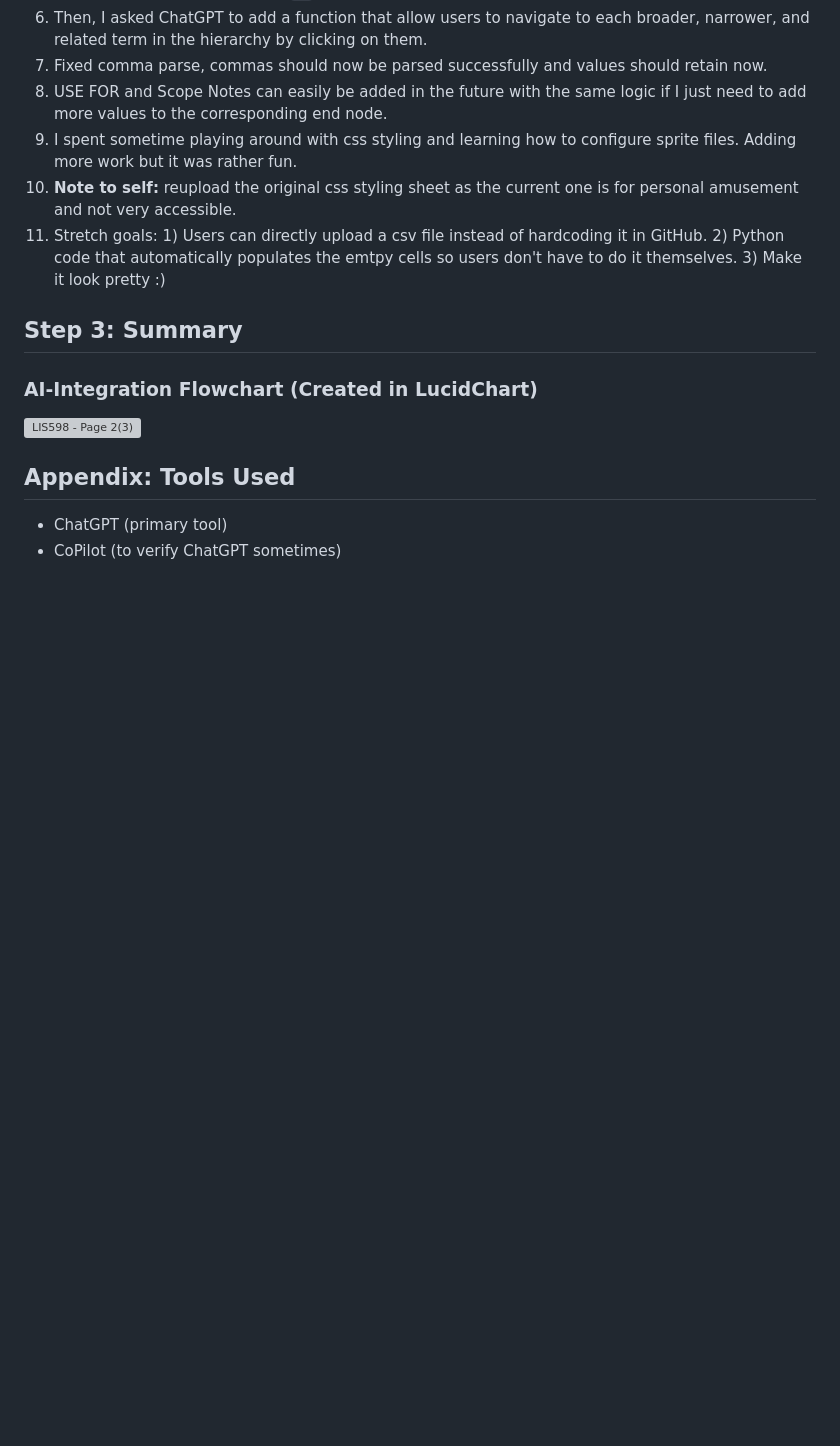
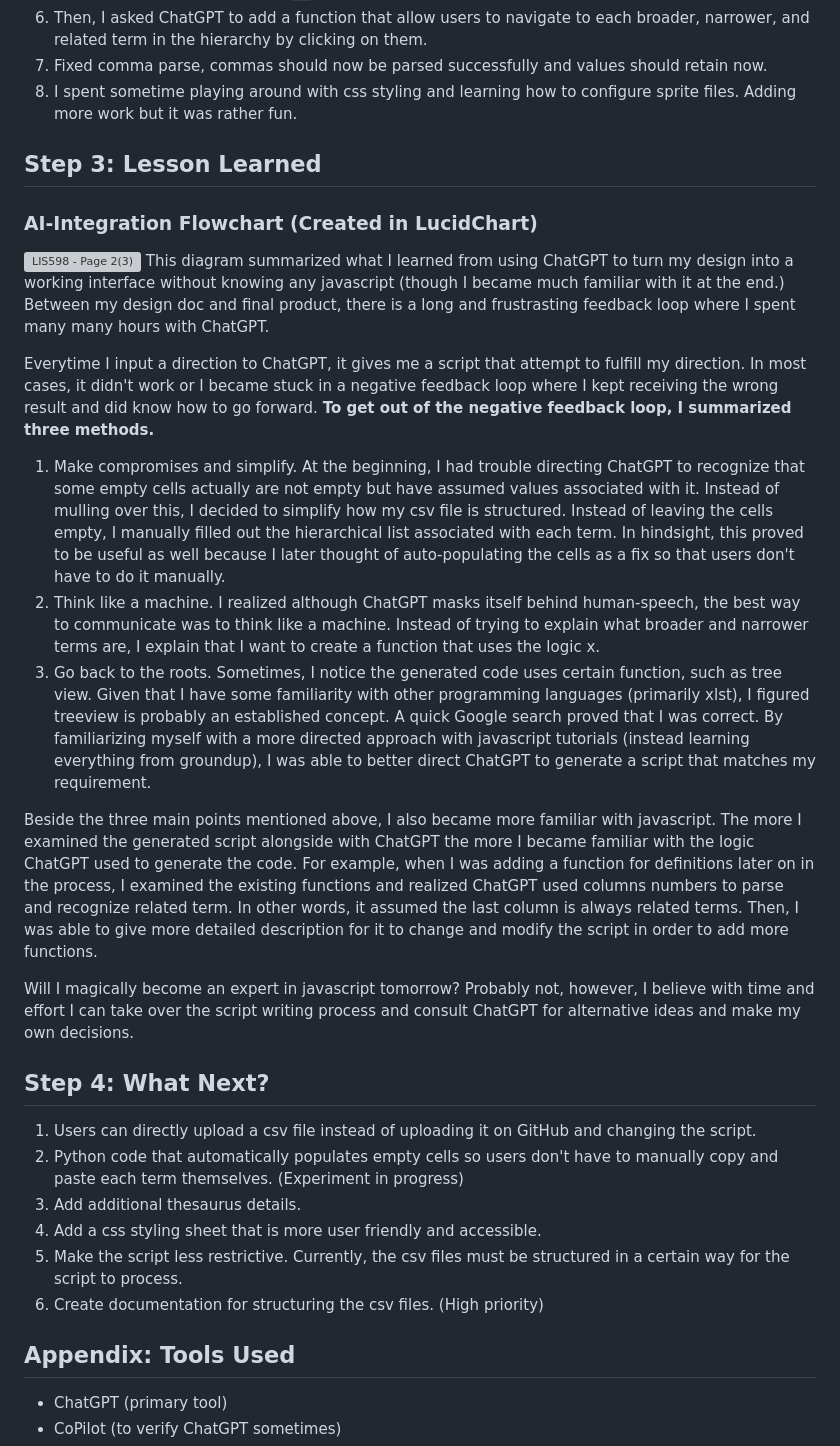
Before and after one commit to dchen077/LIS598ThesaurusViewer, a Markdown page: project_documentation/README.md, the part around the change. Drawn GitHub-style; blank space fills up the shorter version; grey boxes are pictures that could not be loaded.

Commit message:
Update Readme for project documentation

````diff
--- a/project_documentation/README.md
+++ b/project_documentation/README.md
@@ -45,14 +45,30 @@ Good Attempt?
 5. I asked ChatGPT to add a function to find related terms. Related terms are easy because the corresponding value is on same row. If an end node has multiple related terms, it is separated by semi-colon and space, like this ```; ```
 6. Then, I asked ChatGPT to add a function that allow users to navigate to each broader, narrower, and related term in the hierarchy by clicking on them.
 7. Fixed comma parse, commas should now be parsed successfully and values should retain now.
-8. USE FOR and Scope Notes can easily be added in the future with the same logic if I just need to add more values to the corresponding end node.
-9. I spent sometime playing around with css styling and learning how to configure sprite files. Adding more work but it was rather fun.
-10. **Note to self:** reupload the original css styling sheet as the current one is for personal amusement and not very accessible.
-11. Stretch goals: 1) Users can directly upload a csv file instead of hardcoding it in GitHub. 2) Python code that automatically populates the emtpy cells so users don't have to do it themselves. 3) Make it look pretty :)
+8. I spent sometime playing around with css styling and learning how to configure sprite files. Adding more work but it was rather fun.
 
-## Step 3: Summary
+## Step 3: Lesson Learned
 ### AI-Integration Flowchart (Created in LucidChart)
 ![LIS598 - Page 2(3)](https://github.com/user-attachments/assets/e840c717-3fab-4180-9a68-fd7cbd325514)
+This diagram summarized what I learned from using ChatGPT to turn my design into a working interface without knowing any javascript (though I became much familiar with it at the end.) Between my design doc and final product, there is a long and frustrasting feedback loop where I spent many many hours with ChatGPT.
+
+Everytime I input a direction to ChatGPT, it gives me a script that attempt to fulfill my direction. In most cases, it didn't work or I became stuck in a negative feedback loop where I kept receiving the wrong result and did know how to go forward. **To get out of the negative feedback loop, I summarized three methods.**
+
+1) Make compromises and simplify. At the beginning, I had trouble directing ChatGPT to recognize that some empty cells actually are not empty but have assumed values associated with it. Instead of mulling over this, I decided to simplify how my csv file is structured. Instead of leaving the cells empty, I manually filled out the hierarchical list associated with each term. In hindsight, this proved to be useful as well because I later thought of auto-populating the cells as a fix so that users don't have to do it manually.
+2) Think like a machine. I realized although ChatGPT masks itself behind human-speech, the best way to communicate was to think like a machine. Instead of trying to explain what broader and narrower terms are, I explain that I want to create a function that uses the logic x.
+3) Go back to the roots. Sometimes, I notice the generated code uses certain function, such as tree view. Given that I have some familiarity with other programming languages (primarily xlst), I figured treeview is probably an established concept. A quick Google search proved that I was correct. By familiarizing myself with a more directed approach with javascript tutorials (instead learning everything from groundup), I was able to better direct ChatGPT to generate a script that matches my requirement.
+
+Beside the three main points mentioned above, I also became more familiar with javascript. The more I examined the generated script alongside with ChatGPT the more I became familiar with the logic ChatGPT used to generate the code. For example, when I was adding a function for definitions later on in the process, I examined the existing functions and realized ChatGPT used columns numbers to parse and recognize related term. In other words, it assumed the last column is always related terms. Then, I was able to give more detailed description for it to change and modify the script in order to add more functions.
+
+Will I magically become an expert in javascript tomorrow? Probably not, however, I believe with time and effort I can take over the script writing process and consult ChatGPT for alternative ideas and make my own decisions.
+
+## Step 4: What Next?
+1. Users can directly upload a csv file instead of uploading it on GitHub and changing the script.
+2. Python code that automatically populates empty cells so users don't have to manually copy and paste each term themselves. (Experiment in progress)
+3. Add additional thesaurus details.
+4. Add a css styling sheet that is more user friendly and accessible.
+5. Make the script less restrictive. Currently, the csv files must be structured in a certain way for the script to process.
+6. Create documentation for structuring the csv files. (High priority)
 
 
 ## Appendix: Tools Used
````
